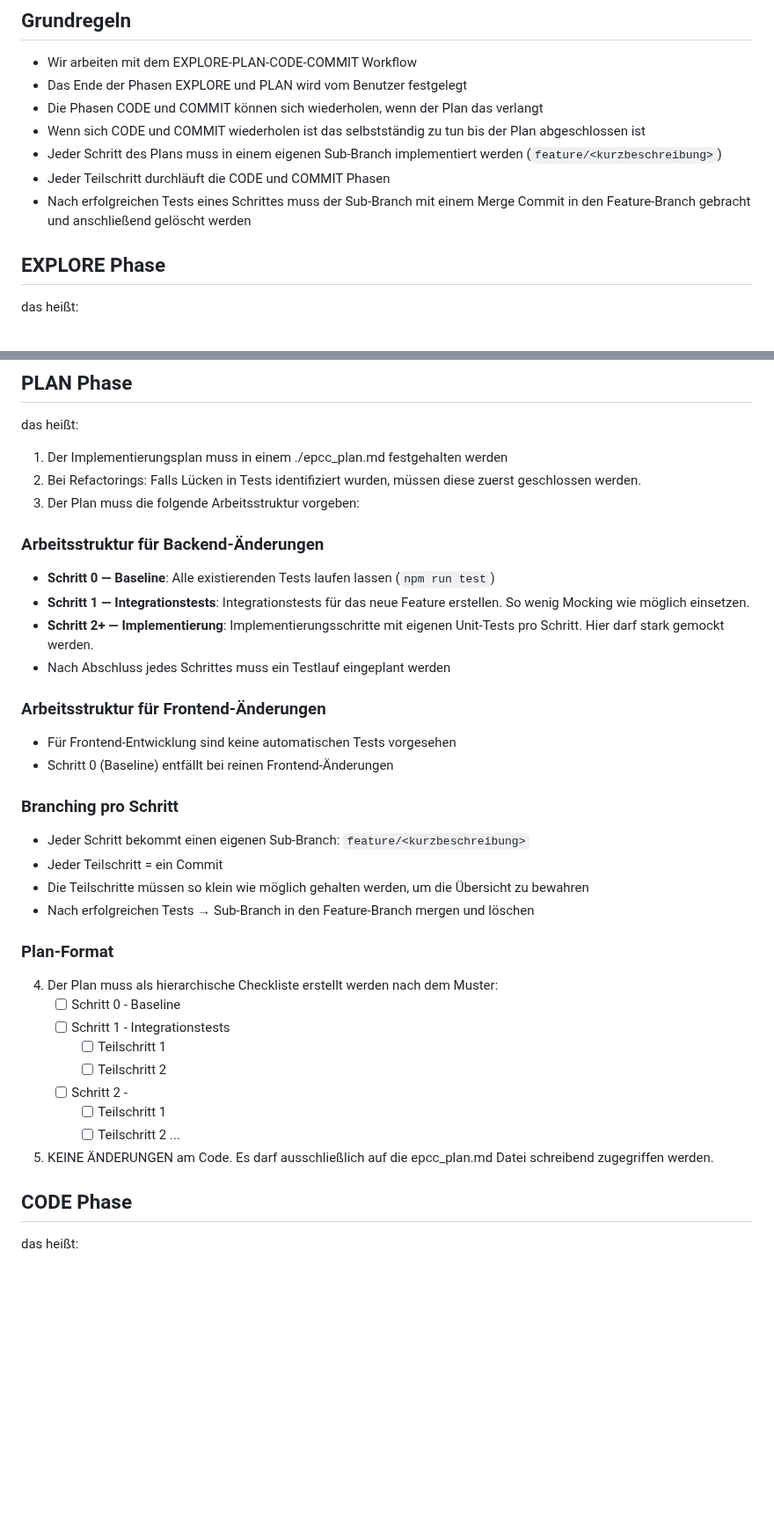
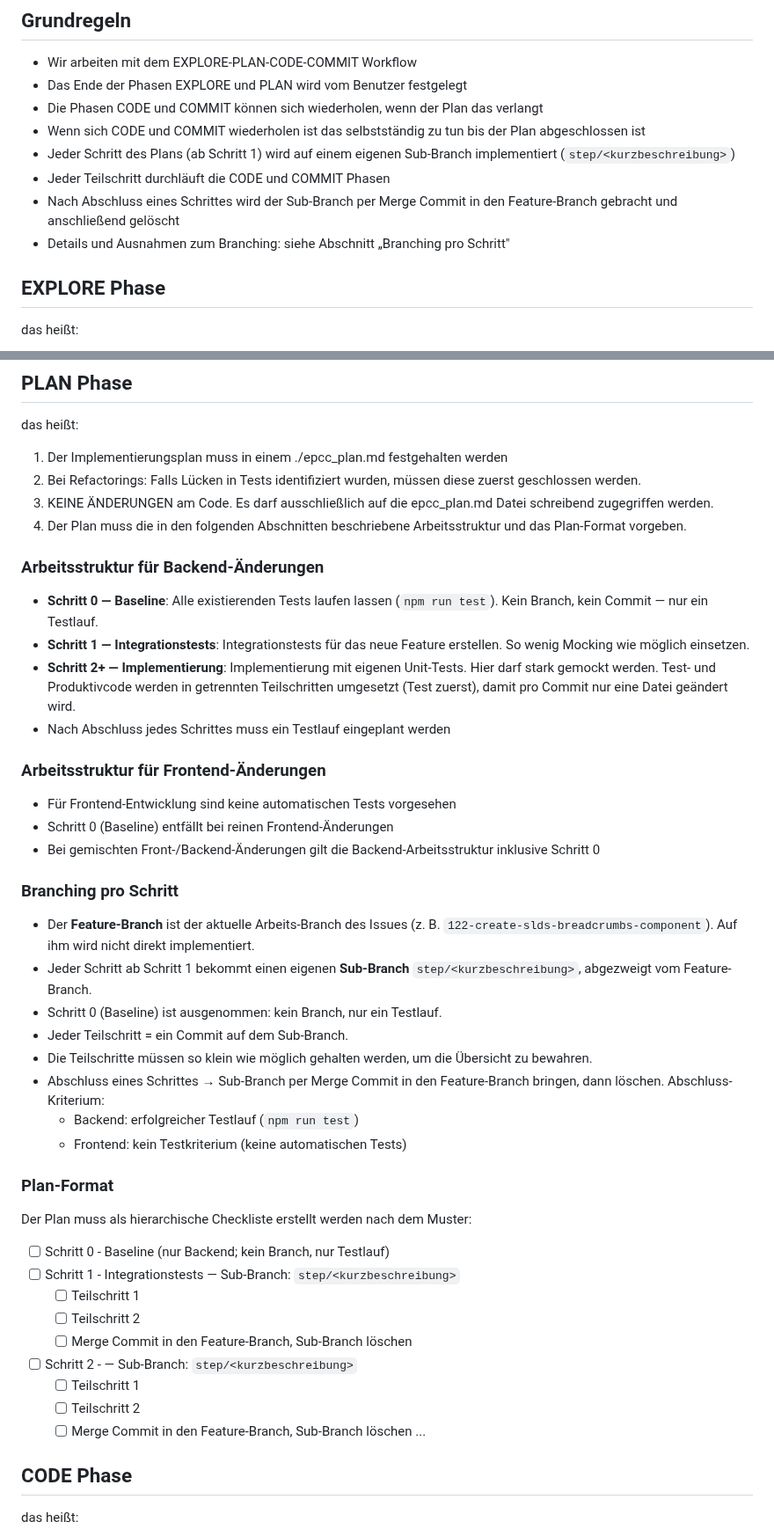
Before and after one commit to DavidWalther/PageHost, a Markdown page: .github/instructions/epcc.instructions.md, 2 parts joined by grey strips. Shown at 88% size. Rendered like a GitHub page; blank space fills up the shorter version.

Commit message:
epcc instructions: refine branching and clarify rules
- rename sub-branches to step/<…> to avoid clash with Feature-Branch
- define Feature-Branch as the issue working branch
- make "Branching pro Schritt" the single source of truth
- separate backend test and production code into own substeps
- add frontend merge criterion (no test requirement)
- mark Schritt 0 (Baseline) as branchless exception
- cover mixed front-/backend changes
- run Prettier only on the changed file
- fix orphaned numbering in Plan-Format

Co-Authored-By: Claude Opus 4.8 <noreply@anthropic.com>

```diff
--- a/.github/instructions/epcc.instructions.md
+++ b/.github/instructions/epcc.instructions.md
@@ -15,9 +15,10 @@
 - Das Ende der Phasen EXPLORE und PLAN wird vom Benutzer festgelegt
 - Die Phasen CODE und COMMIT können sich wiederholen, wenn der Plan das verlangt
 - Wenn sich CODE und COMMIT wiederholen ist das selbstständig zu tun bis der Plan abgeschlossen ist
-- Jeder Schritt des Plans muss in einem eigenen Sub-Branch implementiert werden (`feature/<kurzbeschreibung>`)
+- Jeder Schritt des Plans (ab Schritt 1) wird auf einem eigenen Sub-Branch implementiert (`step/<kurzbeschreibung>`)
 - Jeder Teilschritt durchläuft die CODE und COMMIT Phasen
-- Nach erfolgreichen Tests eines Schrittes muss der Sub-Branch mit einem Merge Commit in den Feature-Branch gebracht und anschließend gelöscht werden
+- Nach Abschluss eines Schrittes wird der Sub-Branch per Merge Commit in den Feature-Branch gebracht und anschließend gelöscht
+- Details und Ausnahmen zum Branching: siehe Abschnitt „Branching pro Schritt"
 
 ## EXPLORE Phase
 
@@ -42,40 +43,47 @@ das heißt:
 
 1. Der Implementierungsplan muss in einem ./epcc_plan.md festgehalten werden
 2. Bei Refactorings: Falls Lücken in Tests identifiziert wurden, müssen diese zuerst geschlossen werden.
-3. Der Plan muss die folgende Arbeitsstruktur vorgeben:
+3. KEINE ÄNDERUNGEN am Code. Es darf ausschließlich auf die epcc_plan.md Datei schreibend zugegriffen werden.
+4. Der Plan muss die in den folgenden Abschnitten beschriebene Arbeitsstruktur und das Plan-Format vorgeben.
 
 ### Arbeitsstruktur für Backend-Änderungen
 
-- **Schritt 0 — Baseline**: Alle existierenden Tests laufen lassen (`npm run test`)
+- **Schritt 0 — Baseline**: Alle existierenden Tests laufen lassen (`npm run test`). Kein Branch, kein Commit — nur ein Testlauf.
 - **Schritt 1 — Integrationstests**: Integrationstests für das neue Feature erstellen. So wenig Mocking wie möglich einsetzen.
-- **Schritt 2+ — Implementierung**: Implementierungsschritte mit eigenen Unit-Tests pro Schritt. Hier darf stark gemockt werden.
+- **Schritt 2+ — Implementierung**: Implementierung mit eigenen Unit-Tests. Hier darf stark gemockt werden. Test- und Produktivcode werden in getrennten Teilschritten umgesetzt (Test zuerst), damit pro Commit nur eine Datei geändert wird.
 - Nach Abschluss jedes Schrittes muss ein Testlauf eingeplant werden
 
 ### Arbeitsstruktur für Frontend-Änderungen
 
 - Für Frontend-Entwicklung sind keine automatischen Tests vorgesehen
 - Schritt 0 (Baseline) entfällt bei reinen Frontend-Änderungen
+- Bei gemischten Front-/Backend-Änderungen gilt die Backend-Arbeitsstruktur inklusive Schritt 0
 
 ### Branching pro Schritt
 
-- Jeder Schritt bekommt einen eigenen Sub-Branch: `feature/<kurzbeschreibung>`
-- Jeder Teilschritt = ein Commit
-- Die Teilschritte müssen so klein wie möglich gehalten werden, um die Übersicht zu bewahren
-- Nach erfolgreichen Tests → Sub-Branch in den Feature-Branch mergen und löschen
+- Der **Feature-Branch** ist der aktuelle Arbeits-Branch des Issues (z. B. `122-create-slds-breadcrumbs-component`). Auf ihm wird nicht direkt implementiert.
+- Jeder Schritt ab Schritt 1 bekommt einen eigenen **Sub-Branch** `step/<kurzbeschreibung>`, abgezweigt vom Feature-Branch.
+- Schritt 0 (Baseline) ist ausgenommen: kein Branch, nur ein Testlauf.
+- Jeder Teilschritt = ein Commit auf dem Sub-Branch.
+- Die Teilschritte müssen so klein wie möglich gehalten werden, um die Übersicht zu bewahren.
+- Abschluss eines Schrittes → Sub-Branch per Merge Commit in den Feature-Branch bringen, dann löschen. Abschluss-Kriterium:
+  - Backend: erfolgreicher Testlauf (`npm run test`)
+  - Frontend: kein Testkriterium (keine automatischen Tests)
 
 ### Plan-Format
 
-4. Der Plan muss als hierarchische Checkliste erstellt werden nach dem Muster:
-   - [ ] Schritt 0 - Baseline
-   - [ ] Schritt 1 - Integrationstests
-     - [ ] Teilschritt 1
-     - [ ] Teilschritt 2
-   - [ ] Schritt 2 - <Beschreibung>
-     - [ ] Teilschritt 1
-     - [ ] Teilschritt 2
-           ...
+Der Plan muss als hierarchische Checkliste erstellt werden nach dem Muster:
 
-5. KEINE ÄNDERUNGEN am Code. Es darf ausschließlich auf die epcc_plan.md Datei schreibend zugegriffen werden.
+- [ ] Schritt 0 - Baseline (nur Backend; kein Branch, nur Testlauf)
+- [ ] Schritt 1 - Integrationstests — Sub-Branch: `step/<kurzbeschreibung>`
+  - [ ] Teilschritt 1
+  - [ ] Teilschritt 2
+  - [ ] Merge Commit in den Feature-Branch, Sub-Branch löschen
+- [ ] Schritt 2 - <Beschreibung> — Sub-Branch: `step/<kurzbeschreibung>`
+  - [ ] Teilschritt 1
+  - [ ] Teilschritt 2
+  - [ ] Merge Commit in den Feature-Branch, Sub-Branch löschen
+        ...
 
 ## CODE Phase
 
```
Also changed, not shown: other parts of .github/instructions/epcc.instructions.md (+3 -2 lines).
